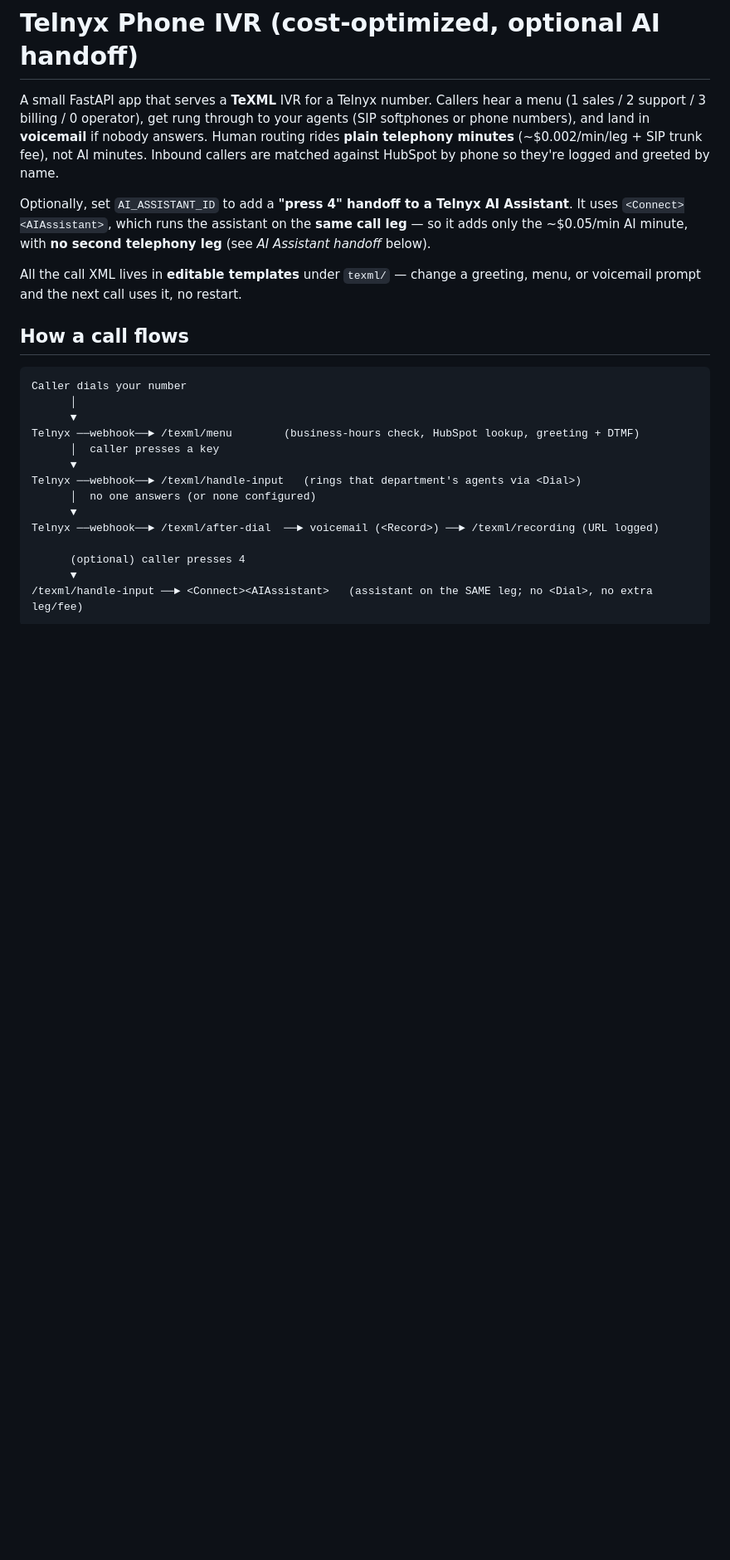
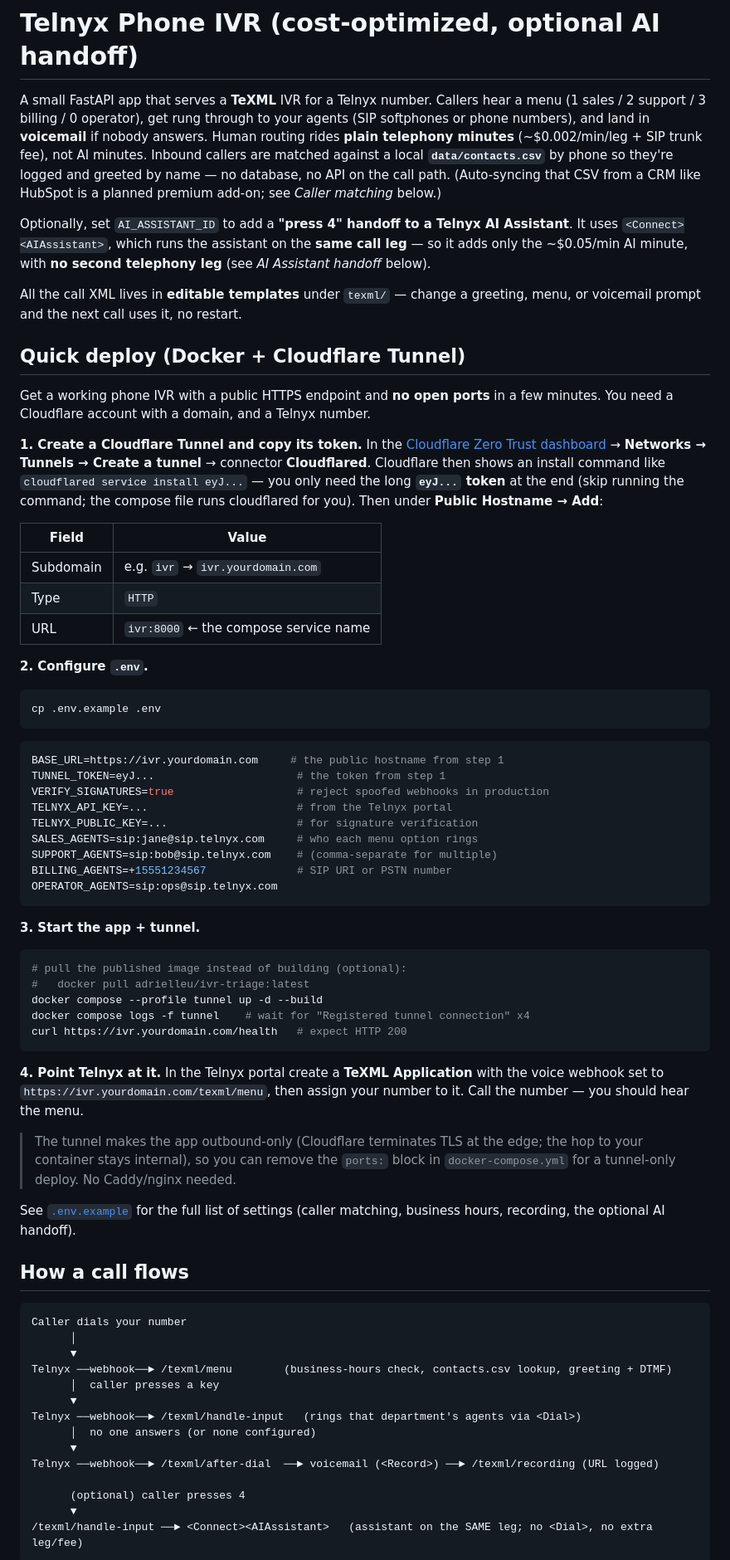
Before and after one commit to AdrielleU/IVR-Triage, a Markdown page: README.md, the part around one of its changes. Shown at 83% size. Rendered like a GitHub page; blank space fills up the shorter version.

````diff
--- a/README.md
+++ b/README.md
@@ -4,8 +4,10 @@ A small FastAPI app that serves a **TeXML** IVR for a Telnyx number. Callers hea
 a menu (1 sales / 2 support / 3 billing / 0 operator), get rung through to your
 agents (SIP softphones or phone numbers), and land in **voicemail** if nobody
 answers. Human routing rides **plain telephony minutes** (~$0.002/min/leg + SIP
-trunk fee), not AI minutes. Inbound callers are matched against HubSpot by phone
-so they're logged and greeted by name.
+trunk fee), not AI minutes. Inbound callers are matched against a local
+**`data/contacts.csv`** by phone so they're logged and greeted by name — no
+database, no API on the call path. (Auto-syncing that CSV from a CRM like
+HubSpot is a planned premium add-on; see *Caller matching* below.)
 
 Optionally, set `AI_ASSISTANT_ID` to add a **"press 4" handoff to a Telnyx AI
 Assistant**. It uses `<Connect><AIAssistant>`, which runs the assistant on the
@@ -15,13 +17,68 @@ telephony leg** (see *AI Assistant handoff* below).
 All the call XML lives in **editable templates** under `texml/` — change a
 greeting, menu, or voicemail prompt and the next call uses it, no restart.
 
+## Quick deploy (Docker + Cloudflare Tunnel)
+
+Get a working phone IVR with a public HTTPS endpoint and **no open ports** in a
+few minutes. You need a Cloudflare account with a domain, and a Telnyx number.
+
+**1. Create a Cloudflare Tunnel and copy its token.**
+In the [Cloudflare Zero Trust dashboard](https://one.dash.cloudflare.com/) →
+**Networks → Tunnels → Create a tunnel** → connector **Cloudflared**. Cloudflare
+then shows an install command like `cloudflared service install eyJ...` — you
+only need the long **`eyJ...` token** at the end (skip running the command; the
+compose file runs cloudflared for you). Then under **Public Hostname → Add**:
+
+| Field      | Value                                   |
+|------------|-----------------------------------------|
+| Subdomain  | e.g. `ivr` → `ivr.yourdomain.com`       |
+| Type       | `HTTP`                                  |
+| URL        | `ivr:8000`  ← the compose service name  |
+
+**2. Configure `.env`.**
+```bash
+cp .env.example .env
+```
+```ini
+BASE_URL=https://ivr.yourdomain.com     # the public hostname from step 1
+TUNNEL_TOKEN=eyJ...                      # the token from step 1
+VERIFY_SIGNATURES=true                   # reject spoofed webhooks in production
+TELNYX_API_KEY=...                       # from the Telnyx portal
+TELNYX_PUBLIC_KEY=...                    # for signature verification
+SALES_AGENTS=sip:jane@sip.telnyx.com     # who each menu option rings
+SUPPORT_AGENTS=sip:bob@sip.telnyx.com    # (comma-separate for multiple)
+BILLING_AGENTS=+15551234567              # SIP URI or PSTN number
+OPERATOR_AGENTS=sip:ops@sip.telnyx.com
+```
+
+**3. Start the app + tunnel.**
+```bash
+# pull the published image instead of building (optional):
+#   docker pull adrielleu/ivr-triage:latest
+docker compose --profile tunnel up -d --build
+docker compose logs -f tunnel    # wait for "Registered tunnel connection" x4
+curl https://ivr.yourdomain.com/health   # expect HTTP 200
+```
+
+**4. Point Telnyx at it.**
+In the Telnyx portal create a **TeXML Application** with the voice webhook set to
+`https://ivr.yourdomain.com/texml/menu`, then assign your number to it. Call the
+number — you should hear the menu.
+
+> The tunnel makes the app outbound-only (Cloudflare terminates TLS at the edge;
+> the hop to your container stays internal), so you can remove the `ports:` block
+> in `docker-compose.yml` for a tunnel-only deploy. No Caddy/nginx needed.
+
+See [`.env.example`](.env.example) for the full list of settings (caller
+matching, business hours, recording, the optional AI handoff).
+
 ## How a call flows
 
 ```
 Caller dials your number
       │
       ▼
-Telnyx ──webhook──► /texml/menu        (business-hours check, HubSpot lookup, greeting + DTMF)
+Telnyx ──webhook──► /texml/menu        (business-hours check, contacts.csv lookup, greeting + DTMF)
       │  caller presses a key
       ▼
 Telnyx ──webhook──► /texml/handle-input   (rings that department's agents via <Dial>)
````
Also changed, not shown: other parts of README.md (+18 -9 lines), RELEASE.md (added, +88 -0 lines).
